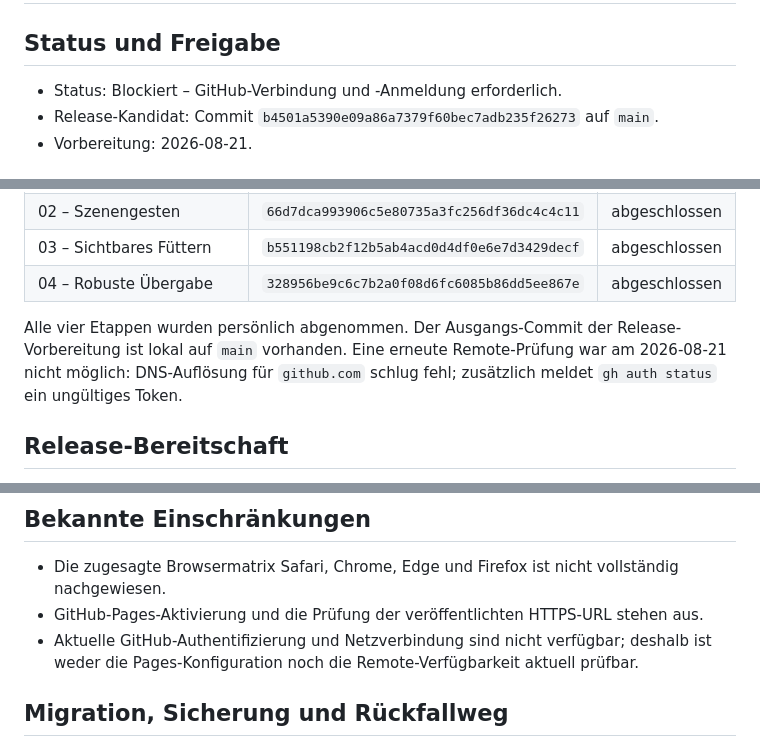
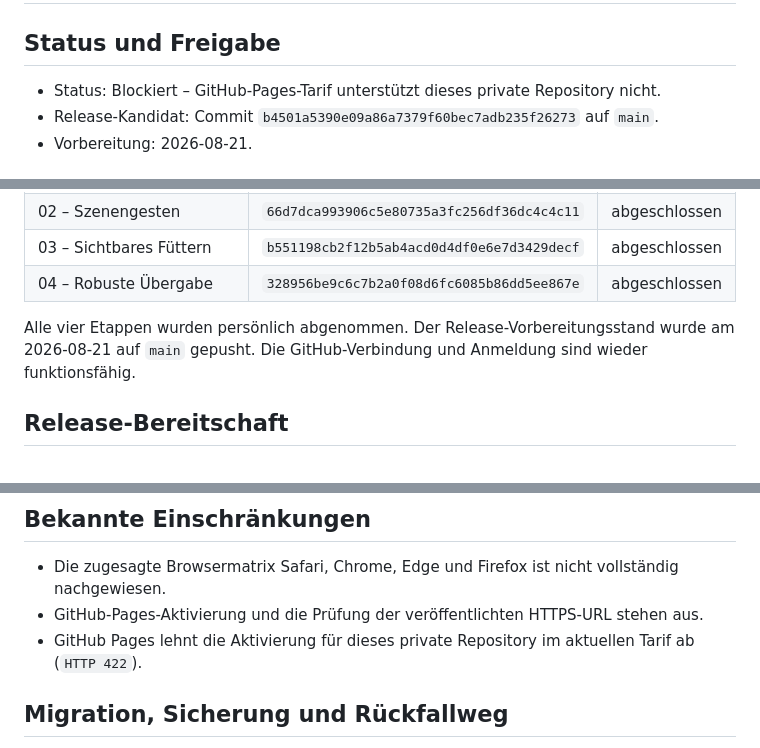
Before and after one commit to Jejepage/PocketAquarium, a Markdown page: docs/releases/1.0.0.md, 3 parts joined by grey strips. GitHub-like rendering.

```diff
--- a/docs/releases/1.0.0.md
+++ b/docs/releases/1.0.0.md
@@ -2,7 +2,7 @@
 
 ## Status und Freigabe
 
-- Status: Blockiert – GitHub-Verbindung und -Anmeldung erforderlich.
+- Status: Blockiert – GitHub-Pages-Tarif unterstützt dieses private Repository nicht.
 - Release-Kandidat: Commit `b4501a5390e09a86a7379f60bec7adb235f26273` auf `main`.
 - Vorbereitung: 2026-08-21.
 
@@ -21,7 +21,7 @@
 | 03 – Sichtbares Füttern | `b551198cb2f12b5ab4acd0d4df0e6e7d3429decf` | abgeschlossen |
 | 04 – Robuste Übergabe | `328956be9c6c7b2a0f08d6fc6085b86dd5ee867e` | abgeschlossen |
 
-Alle vier Etappen wurden persönlich abgenommen. Der Ausgangs-Commit der Release-Vorbereitung ist lokal auf `main` vorhanden. Eine erneute Remote-Prüfung war am 2026-08-21 nicht möglich: DNS-Auflösung für `github.com` schlug fehl; zusätzlich meldet `gh auth status` ein ungültiges Token.
+Alle vier Etappen wurden persönlich abgenommen. Der Release-Vorbereitungsstand wurde am 2026-08-21 auf `main` gepusht. Die GitHub-Verbindung und Anmeldung sind wieder funktionsfähig.
 
 ## Release-Bereitschaft
 
@@ -69,7 +69,7 @@ Keine Produktionskonfiguration oder Geheimnisse erforderlich. GitHub Pages ist d
 
 - Die zugesagte Browsermatrix Safari, Chrome, Edge und Firefox ist nicht vollständig nachgewiesen.
 - GitHub-Pages-Aktivierung und die Prüfung der veröffentlichten HTTPS-URL stehen aus.
-- Aktuelle GitHub-Authentifizierung und Netzverbindung sind nicht verfügbar; deshalb ist weder die Pages-Konfiguration noch die Remote-Verfügbarkeit aktuell prüfbar.
+- GitHub Pages lehnt die Aktivierung für dieses private Repository im aktuellen Tarif ab (`HTTP 422`).
 
 ## Migration, Sicherung und Rückfallweg
 
```
Also changed, not shown: other parts of docs/releases/1.0.0.md (+1 -1 lines), STATUS.md (+6 -6 lines).
